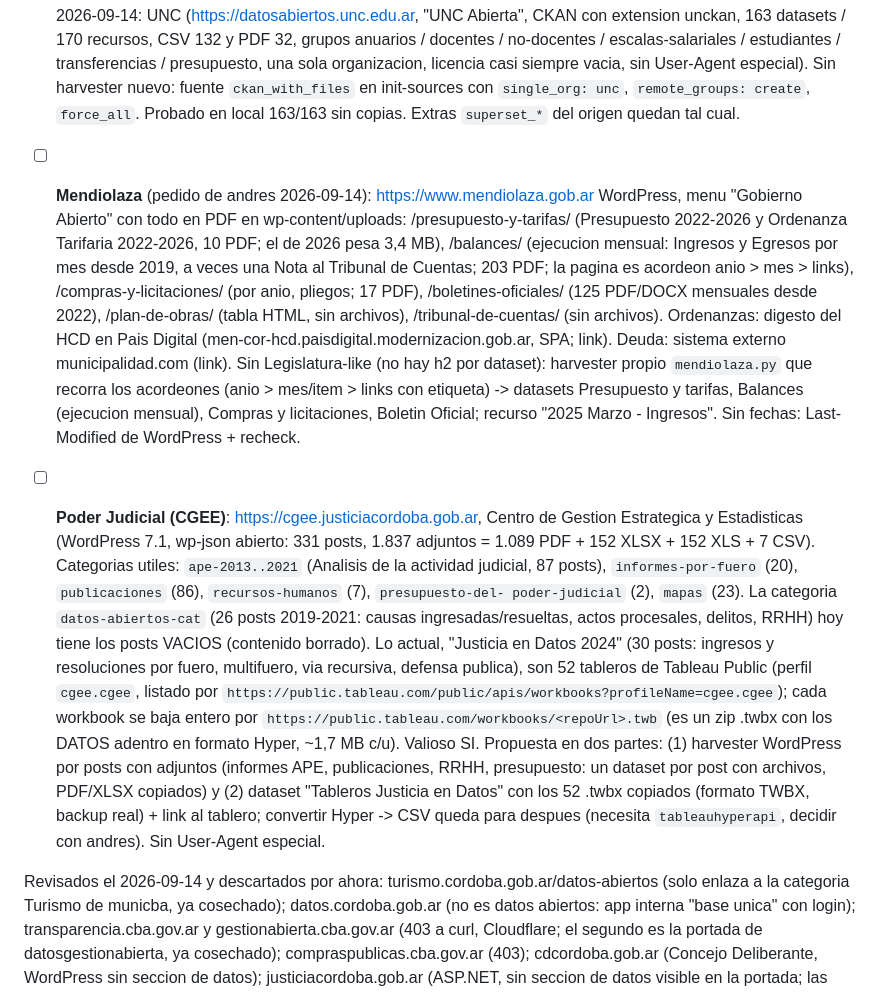
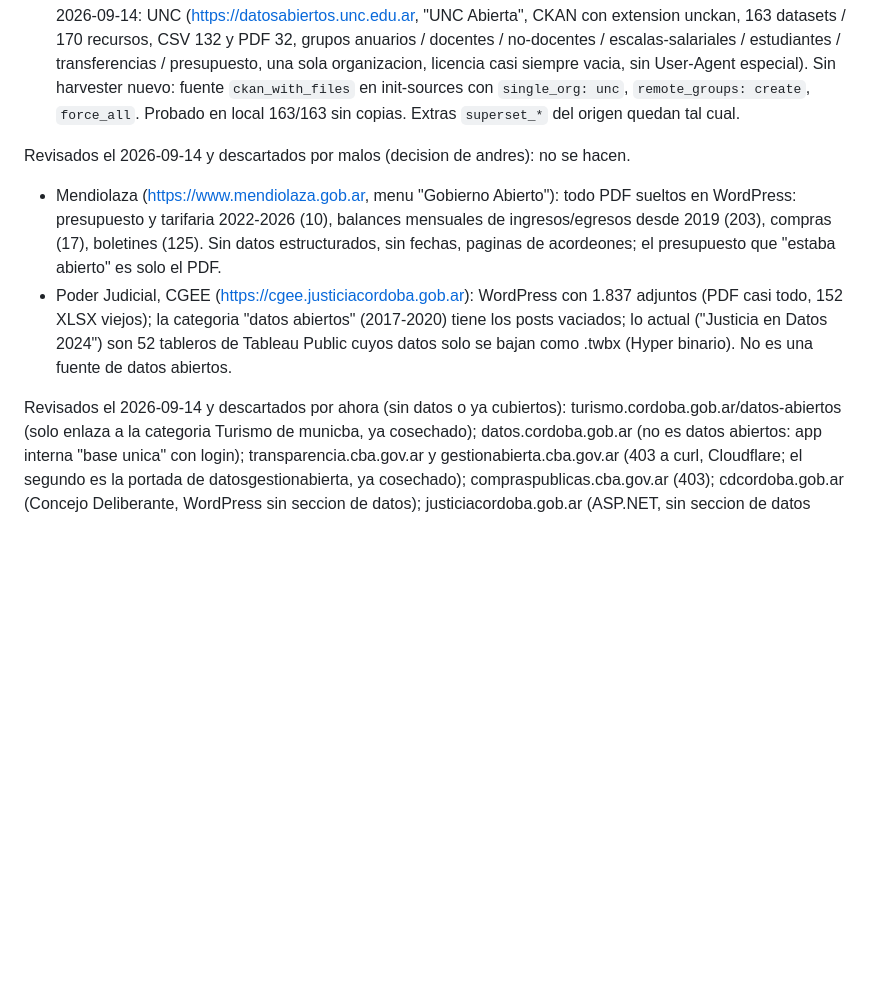
Before and after one commit to parripollo/ckanext-cordoba-portal, a Markdown page: TODO.md, the part around the change. Drawn GitHub-style; blank space fills up the shorter version.

Commit message:
TODO: Mendiolaza and the judiciary reviewed and dropped, too poor
Co-Authored-By: Claude Opus 5 (1M context) <noreply@anthropic.com>

```diff
--- a/TODO.md
+++ b/TODO.md
@@ -404,49 +404,22 @@ pisarnos entre sesiones.
       unc`, `remote_groups: create`, `force_all`. Probado en local 163/163
       sin copias. Extras `superset_*` del origen quedan tal cual.
 
-- [ ] **Mendiolaza** (pedido de andres 2026-09-14): https://www.mendiolaza.gob.ar
-      WordPress, menu "Gobierno Abierto" con todo en PDF en
-      wp-content/uploads: /presupuesto-y-tarifas/ (Presupuesto 2022-2026 y
-      Ordenanza Tarifaria 2022-2026, 10 PDF; el de 2026 pesa 3,4 MB),
-      /balances/ (ejecucion mensual: Ingresos y Egresos por mes desde
-      2019, a veces una Nota al Tribunal de Cuentas; 203 PDF; la pagina
-      es acordeon anio > mes > links), /compras-y-licitaciones/ (por anio,
-      pliegos; 17 PDF), /boletines-oficiales/ (125 PDF/DOCX mensuales
-      desde 2022), /plan-de-obras/ (tabla HTML, sin archivos),
-      /tribunal-de-cuentas/ (sin archivos). Ordenanzas: digesto del HCD
-      en Pais Digital (men-cor-hcd.paisdigital.modernizacion.gob.ar, SPA;
-      link). Deuda: sistema externo municipalidad.com (link). Sin
-      Legislatura-like (no hay h2 por dataset): harvester propio
-      `mendiolaza.py` que recorra los acordeones (anio > mes/item >
-      links con etiqueta) -> datasets Presupuesto y tarifas, Balances
-      (ejecucion mensual), Compras y licitaciones, Boletin Oficial;
-      recurso "2025 Marzo - Ingresos". Sin fechas: Last-Modified de
-      WordPress + recheck.
-- [ ] **Poder Judicial (CGEE)**: https://cgee.justiciacordoba.gob.ar,
-      Centro de Gestion Estrategica y Estadisticas (WordPress 7.1,
-      wp-json abierto: 331 posts, 1.837 adjuntos = 1.089 PDF + 152 XLSX +
-      152 XLS + 7 CSV). Categorias utiles: `ape-2013..2021` (Analisis de
-      la actividad judicial, 87 posts), `informes-por-fuero` (20),
-      `publicaciones` (86), `recursos-humanos` (7), `presupuesto-del-
-      poder-judicial` (2), `mapas` (23). La categoria `datos-abiertos-cat`
-      (26 posts 2019-2021: causas ingresadas/resueltas, actos procesales,
-      delitos, RRHH) hoy tiene los posts VACIOS (contenido borrado). Lo
-      actual, "Justicia en Datos 2024" (30 posts: ingresos y resoluciones
-      por fuero, multifuero, via recursiva, defensa publica), son 52
-      tableros de Tableau Public (perfil `cgee.cgee`, listado por
-      `https://public.tableau.com/public/apis/workbooks?profileName=cgee.cgee`);
-      cada workbook se baja entero por
-      `https://public.tableau.com/workbooks/<repoUrl>.twb` (es un zip
-      .twbx con los DATOS adentro en formato Hyper, ~1,7 MB c/u). Valioso
-      SI. Propuesta en dos partes: (1) harvester WordPress por posts con
-      adjuntos (informes APE, publicaciones, RRHH, presupuesto: un
-      dataset por post con archivos, PDF/XLSX copiados) y (2) dataset
-      "Tableros Justicia en Datos" con los 52 .twbx copiados (formato
-      TWBX, backup real) + link al tablero; convertir Hyper -> CSV queda
-      para despues (necesita `tableauhyperapi`, decidir con andres). Sin
-      User-Agent especial.
+Revisados el 2026-09-14 y descartados por malos (decision de andres): no
+se hacen.
 
-Revisados el 2026-09-14 y descartados por ahora: turismo.cordoba.gob.ar/datos-abiertos
+- Mendiolaza (https://www.mendiolaza.gob.ar, menu "Gobierno Abierto"):
+  todo PDF sueltos en WordPress: presupuesto y tarifaria 2022-2026 (10),
+  balances mensuales de ingresos/egresos desde 2019 (203), compras (17),
+  boletines (125). Sin datos estructurados, sin fechas, paginas de
+  acordeones; el presupuesto que "estaba abierto" es solo el PDF.
+- Poder Judicial, CGEE (https://cgee.justiciacordoba.gob.ar): WordPress
+  con 1.837 adjuntos (PDF casi todo, 152 XLSX viejos); la categoria
+  "datos abiertos" (2017-2020) tiene los posts vaciados; lo actual
+  ("Justicia en Datos 2024") son 52 tableros de Tableau Public cuyos
+  datos solo se bajan como .twbx (Hyper binario). No es una fuente de
+  datos abiertos.
+
+Revisados el 2026-09-14 y descartados por ahora (sin datos o ya cubiertos): turismo.cordoba.gob.ar/datos-abiertos
   (solo enlaza a la categoria Turismo de municba, ya cosechado);
   datos.cordoba.gob.ar (no es datos abiertos: app interna "base unica"
   con login); transparencia.cba.gov.ar y gestionabierta.cba.gov.ar (403
```
